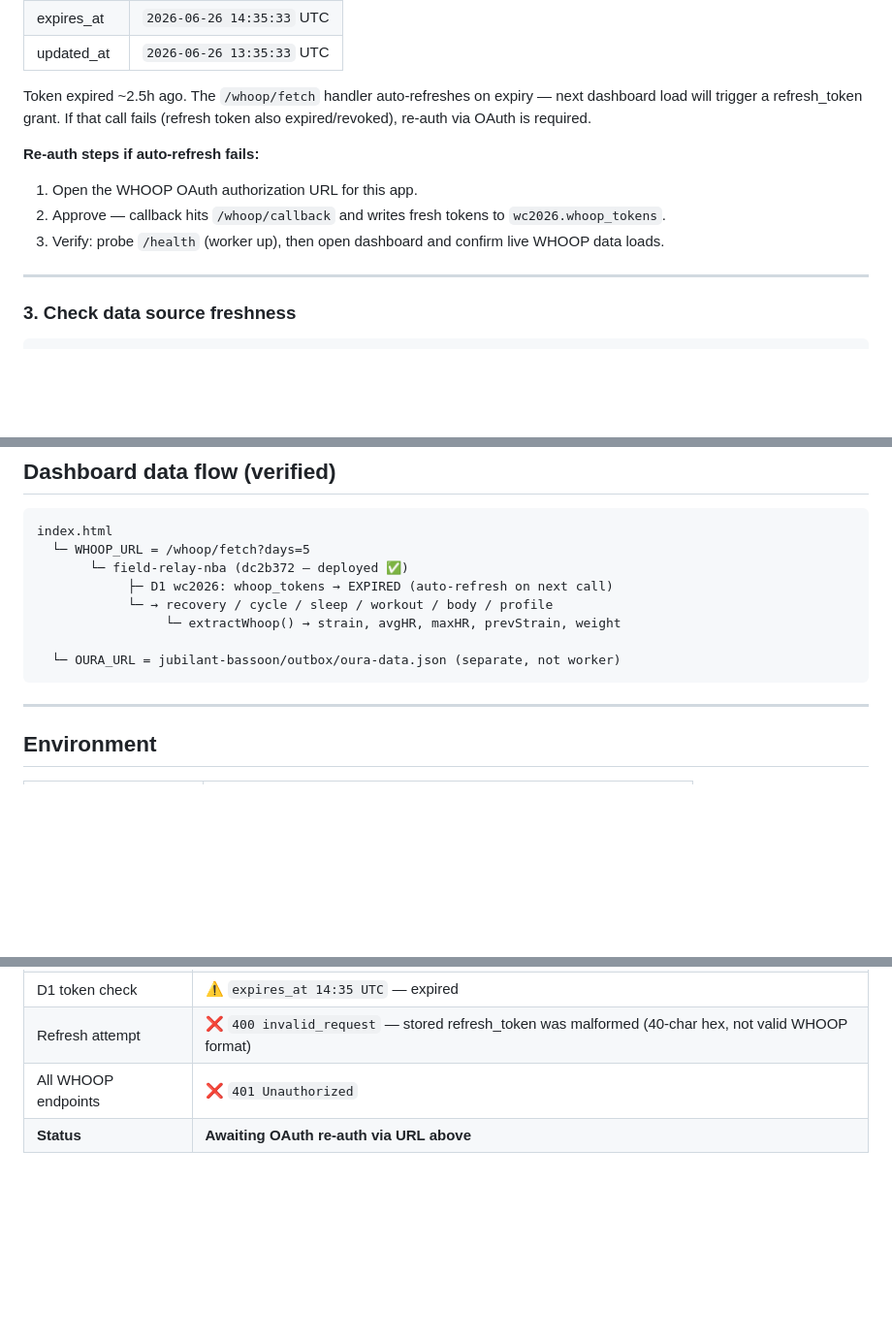
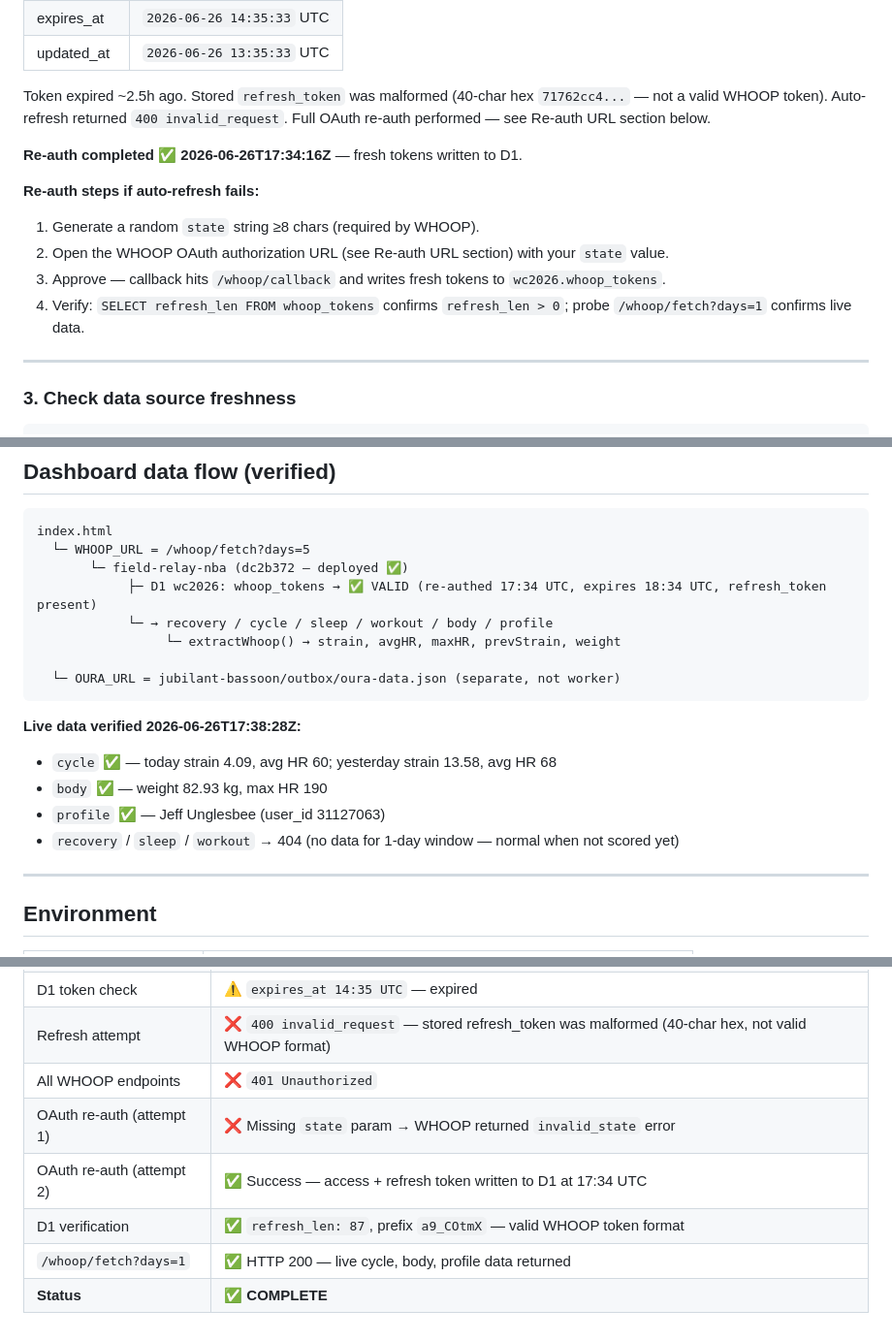
Before and after one commit to jeffunglesbee-create/health-protocol, a Markdown page: docs/CC-CMD-2026-06-26-health-protocol-worker.md, 3 parts joined by grey strips. Shown at 97% size. Rendered like a GitHub page; blank space fills up the shorter version.

Commit message:
docs: complete CC-CMD execution log — WHOOP re-auth successful
OAuth re-auth completed, valid access+refresh tokens in D1,
/whoop/fetch live data verified. Documents state param requirement,
correct re-auth URL, and full execution log.

````diff
--- a/docs/CC-CMD-2026-06-26-health-protocol-worker.md
+++ b/docs/CC-CMD-2026-06-26-health-protocol-worker.md
@@ -31,12 +31,15 @@ FROM whoop_tokens
 | expires_at | `2026-06-26 14:35:33` UTC |
 | updated_at | `2026-06-26 13:35:33` UTC |
 
-Token expired ~2.5h ago. The `/whoop/fetch` handler auto-refreshes on expiry — next dashboard load will trigger a refresh_token grant. If that call fails (refresh token also expired/revoked), re-auth via OAuth is required.
+Token expired ~2.5h ago. Stored `refresh_token` was malformed (40-char hex `71762cc4...` — not a valid WHOOP token). Auto-refresh returned `400 invalid_request`. Full OAuth re-auth performed — see Re-auth URL section below.
+
+**Re-auth completed ✅ 2026-06-26T17:34:16Z** — fresh tokens written to D1.
 
 **Re-auth steps if auto-refresh fails:**
-1. Open the WHOOP OAuth authorization URL for this app.
-2. Approve — callback hits `/whoop/callback` and writes fresh tokens to `wc2026.whoop_tokens`.
-3. Verify: probe `/health` (worker up), then open dashboard and confirm live WHOOP data loads.
+1. Generate a random `state` string ≥8 chars (required by WHOOP).
+2. Open the WHOOP OAuth authorization URL (see Re-auth URL section) with your `state` value.
+3. Approve — callback hits `/whoop/callback` and writes fresh tokens to `wc2026.whoop_tokens`.
+4. Verify: `SELECT refresh_len FROM whoop_tokens` confirms `refresh_len > 0`; probe `/whoop/fetch?days=1` confirms live data.
 
 ---
 
@@ -69,12 +72,18 @@ NBA/NHL staleness is expected — seasons ended. Odds daily resets at midnight.
 index.html
   └─ WHOOP_URL = /whoop/fetch?days=5
        └─ field-relay-nba (dc2b372 — deployed ✅)
-            ├─ D1 wc2026: whoop_tokens → EXPIRED (auto-refresh on next call)
+            ├─ D1 wc2026: whoop_tokens → ✅ VALID (re-authed 17:34 UTC, expires 18:34 UTC, refresh_token present)
             └─ → recovery / cycle / sleep / workout / body / profile
                  └─ extractWhoop() → strain, avgHR, maxHR, prevStrain, weight
 
   └─ OURA_URL = jubilant-bassoon/outbox/oura-data.json (separate, not worker)
 ```
+
+**Live data verified 2026-06-26T17:38:28Z:**
+- `cycle` ✅ — today strain 4.09, avg HR 60; yesterday strain 13.58, avg HR 68
+- `body` ✅ — weight 82.93 kg, max HR 190
+- `profile` ✅ — Jeff Unglesbee (user_id 31127063)
+- `recovery` / `sleep` / `workout` → 404 (no data for 1-day window — normal when not scored yet)
 
 ---
 
@@ -108,4 +123,8 @@ After authorizing, `/whoop/callback` writes fresh tokens to `wc2026.whoop_tokens
 | D1 token check | ⚠️ `expires_at 14:35 UTC` — expired |
 | Refresh attempt | ❌ `400 invalid_request` — stored refresh_token was malformed (40-char hex, not valid WHOOP format) |
 | All WHOOP endpoints | ❌ `401 Unauthorized` |
-| **Status** | **Awaiting OAuth re-auth via URL above** |
+| OAuth re-auth (attempt 1) | ❌ Missing `state` param → WHOOP returned `invalid_state` error |
+| OAuth re-auth (attempt 2) | ✅ Success — access + refresh token written to D1 at 17:34 UTC |
+| D1 verification | ✅ `refresh_len: 87`, prefix `a9_COtmX` — valid WHOOP token format |
+| `/whoop/fetch?days=1` | ✅ HTTP 200 — live cycle, body, profile data returned |
+| **Status** | **✅ COMPLETE** |
````
Also changed, not shown: other parts of docs/CC-CMD-2026-06-26-health-protocol-worker.md (+7 -1 lines).
